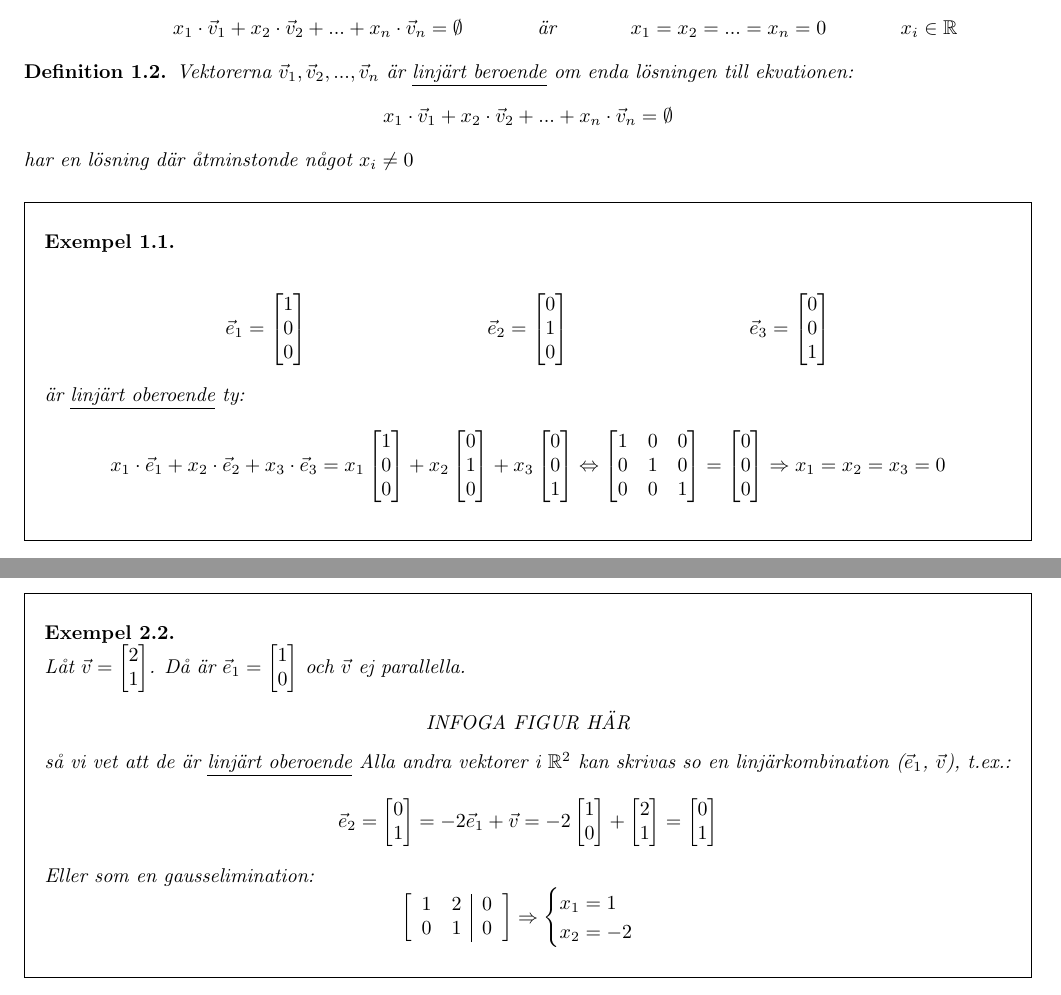
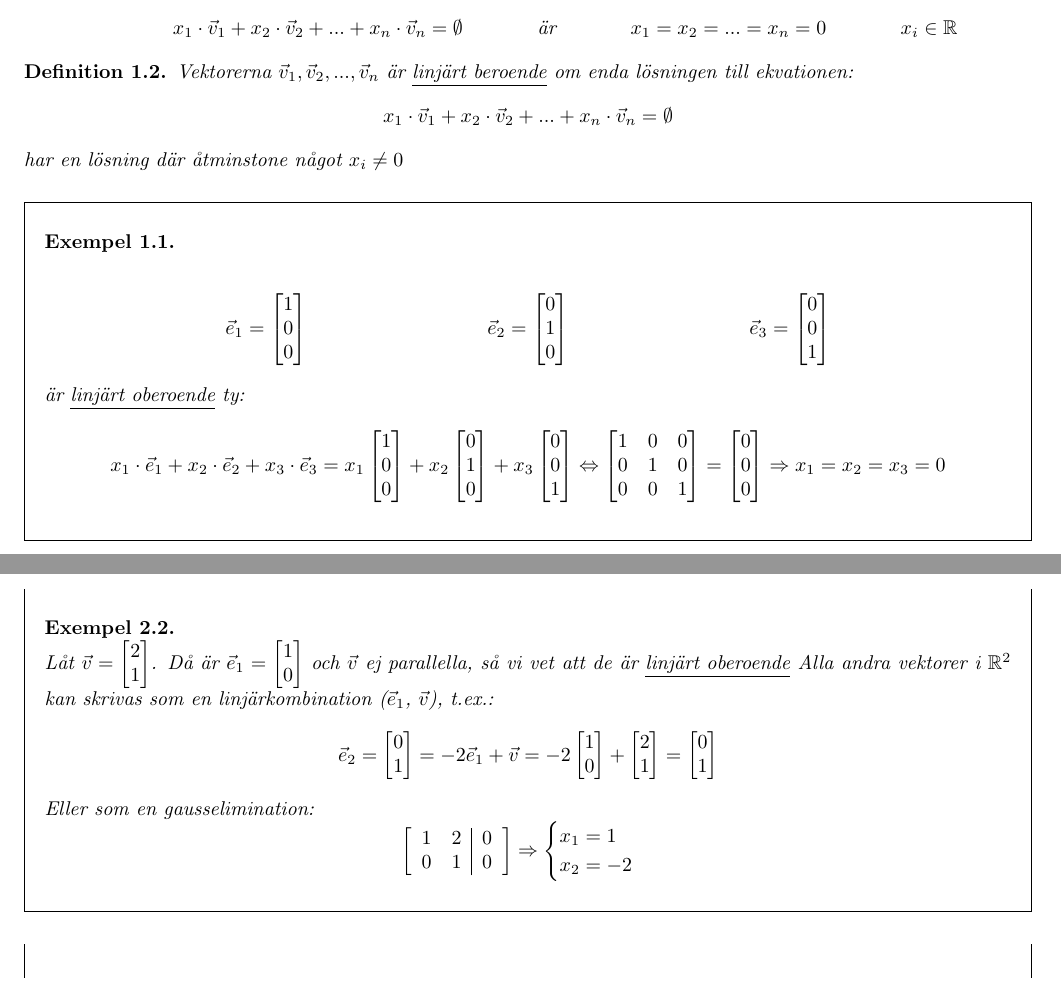
Before and after one commit to erikdsjostrom/Kurser, a LaTeX document (Linjär Algebra/F14/f14.tex): two parts of pages 1 and 3 of 5, joined at a grey line, cut so that both start at the same text. Compiled offline with pdfLaTeX.

Commit message:
Föreläsning 14

```diff
--- a/Linjär Algebra/F14/f14.tex
+++ b/Linjär Algebra/F14/f14.tex
@@ -52,7 +52,7 @@
 	\[
 	x_1 \cdot \vec{v}_1 + x_2 \cdot \vec{v}_2 + ... + x_n \cdot \vec{v}_n	= \emptyset
 	\]
-	har en lösning där åtminstonde något $x_i \neq 0$
+	har en lösning där åtminstone något $x_i \neq 0$
 \end{Def}
 \begin{Ex}
 	\begin{align*}
@@ -183,12 +184,8 @@ Ta bort $\vec{v}_3$, vi kan fortfarande uttrycka lika många linjärkombinatione
 	är en bas i $\mathbb{R}^2$ eftersom de är \underline{linjärt oberoende} och alla vektorer i $\mathbb{R}^2$ kan skrivas som en linjärkombination av $\vec{e}_1$ och $\vec{e}_2$
 \end{Ex}
 \begin{Ex}
-	Låt $\vec{v} = \begin{bmatrix} 2\\1 \end{bmatrix}$. Då är $\vec{e}_1 = \begin{bmatrix} 1\\0 \end{bmatrix}$ och $\vec{v}$ ej parallella.
-	\begin{center}
-		INFOGA FIGUR HÄR
-	\end{center}
-	så vi vet att de är \underline{linjärt oberoende}
-	Alla andra vektorer i $\mathbb{R}^2$ kan skrivas so en linjärkombination ($\vec{e}_1$, $\vec{v}$), t.ex.:
+	Låt $\vec{v} = \begin{bmatrix} 2\\1 \end{bmatrix}$. Då är $\vec{e}_1 = \begin{bmatrix} 1\\0 \end{bmatrix}$ och $\vec{v}$ ej parallella, så vi vet att de är \underline{linjärt oberoende}
+	Alla andra vektorer i $\mathbb{R}^2$ kan skrivas som en linjärkombination ($\vec{e}_1$, $\vec{v}$), t.ex.:
 	\[
 	\vec{e}_2 = \begin{bmatrix} 0\\1 \end{bmatrix} = -2 \vec{e}_1 + \vec{v} = -2 \begin{bmatrix} 1\\0 \end{bmatrix} + \begin{bmatrix} 2\\1 \end{bmatrix} = \begin{bmatrix} 0\\1 \end{bmatrix}
 	\]
```
Also changed, not shown: Linjär Algebra/F14/f14.pdf, Linjär Algebra/F14/f14.tex (4 more changed lines), 1 other file.
